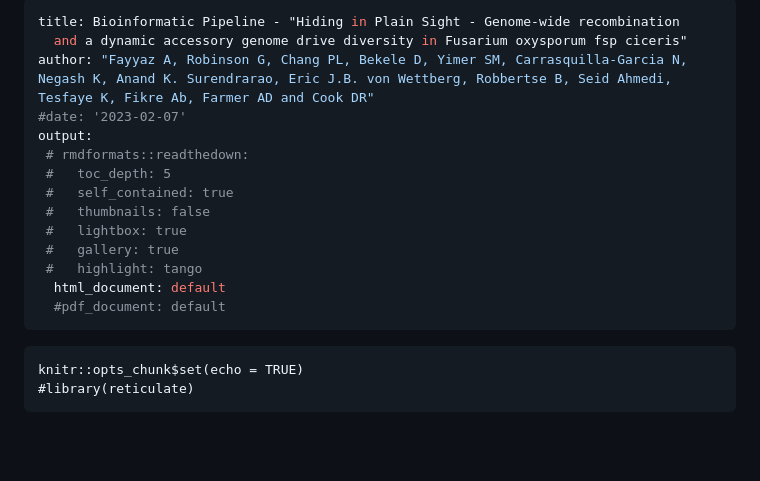
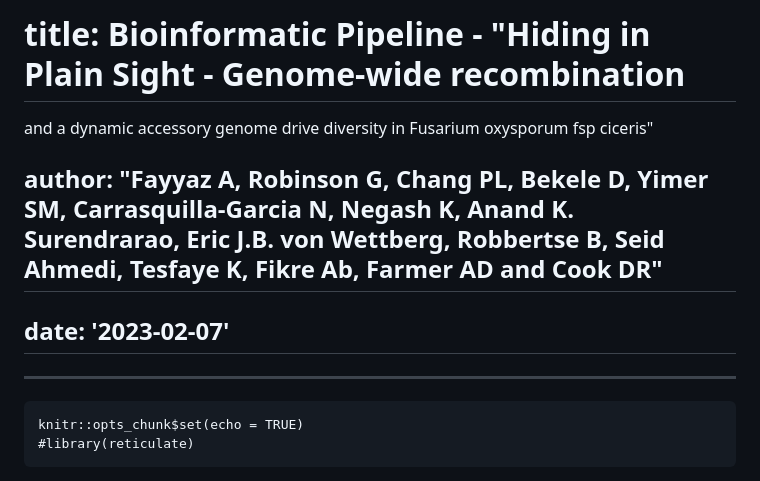
Before and after one commit to gnrobinson/Eth_foc_project, a Markdown page: README.md, the part around the change. Drawn GitHub-style; blank space fills up the shorter version.

Commit message:
change title format

````diff
--- a/README.md
+++ b/README.md
@@ -1,18 +1,8 @@
----
-title: Bioinformatic Pipeline - "Hiding in Plain Sight - Genome-wide recombination
+# title: Bioinformatic Pipeline - "Hiding in Plain Sight - Genome-wide recombination
   and a dynamic accessory genome drive diversity in Fusarium oxysporum fsp ciceris"
-author: "Fayyaz A, Robinson G, Chang PL, Bekele D, Yimer SM, Carrasquilla-Garcia N, Negash K, Anand K. Surendrarao, Eric J.B. von Wettberg, Robbertse B, Seid Ahmedi, Tesfaye K, Fikre Ab, Farmer AD and Cook DR"
-#date: '2023-02-07'
-output:
- # rmdformats::readthedown:
- #   toc_depth: 5
- #   self_contained: true
- #   thumbnails: false
- #   lightbox: true
- #   gallery: true
- #   highlight: tango
-  html_document: default
-  #pdf_document: default
+## author: "Fayyaz A, Robinson G, Chang PL, Bekele D, Yimer SM, Carrasquilla-Garcia N, Negash K, Anand K. Surendrarao, Eric J.B. von Wettberg, Robbertse B, Seid Ahmedi, Tesfaye K, Fikre Ab, Farmer AD and Cook DR"
+## date: '2023-02-07'
+
 ---
 
 ```{r setup, include=FALSE}
````
